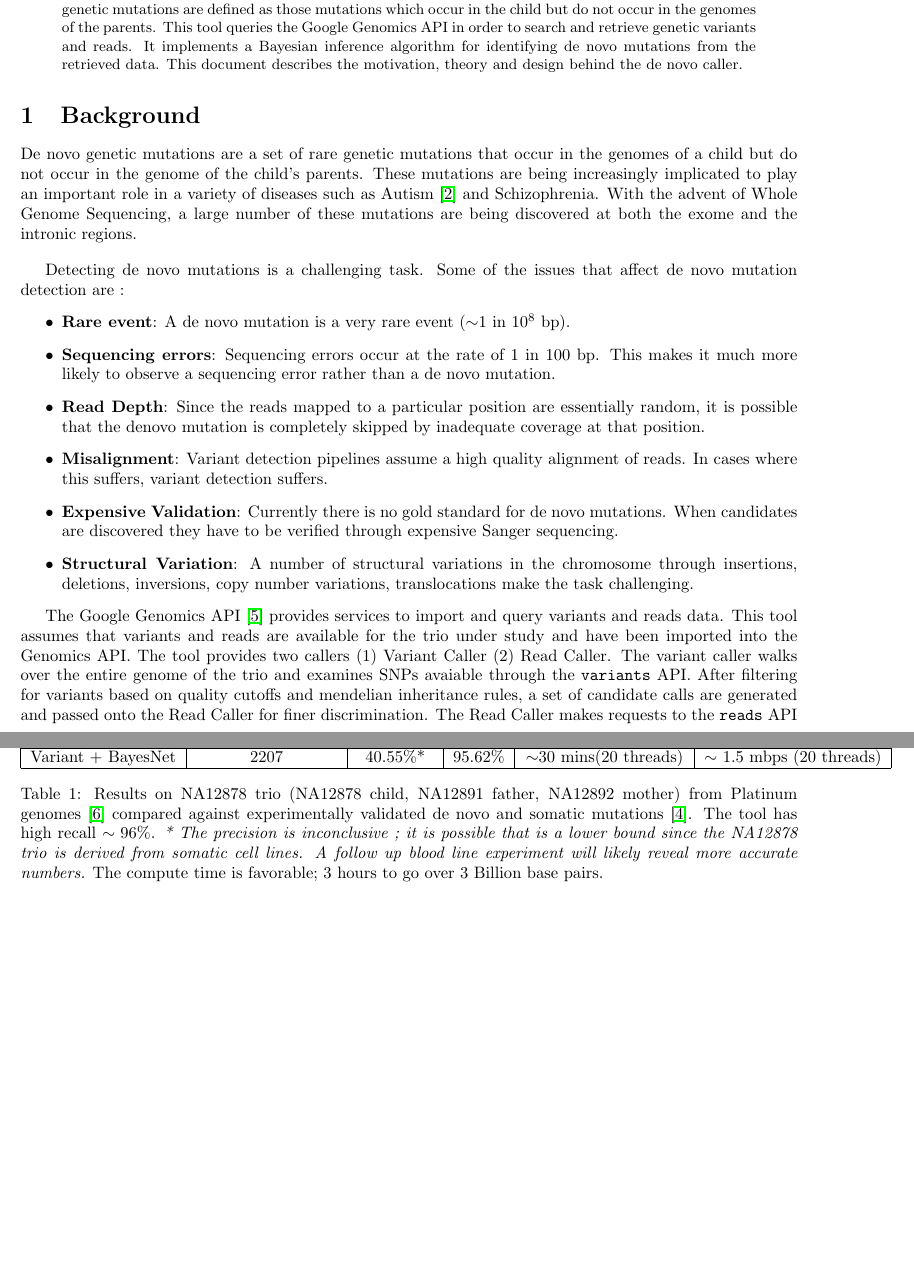
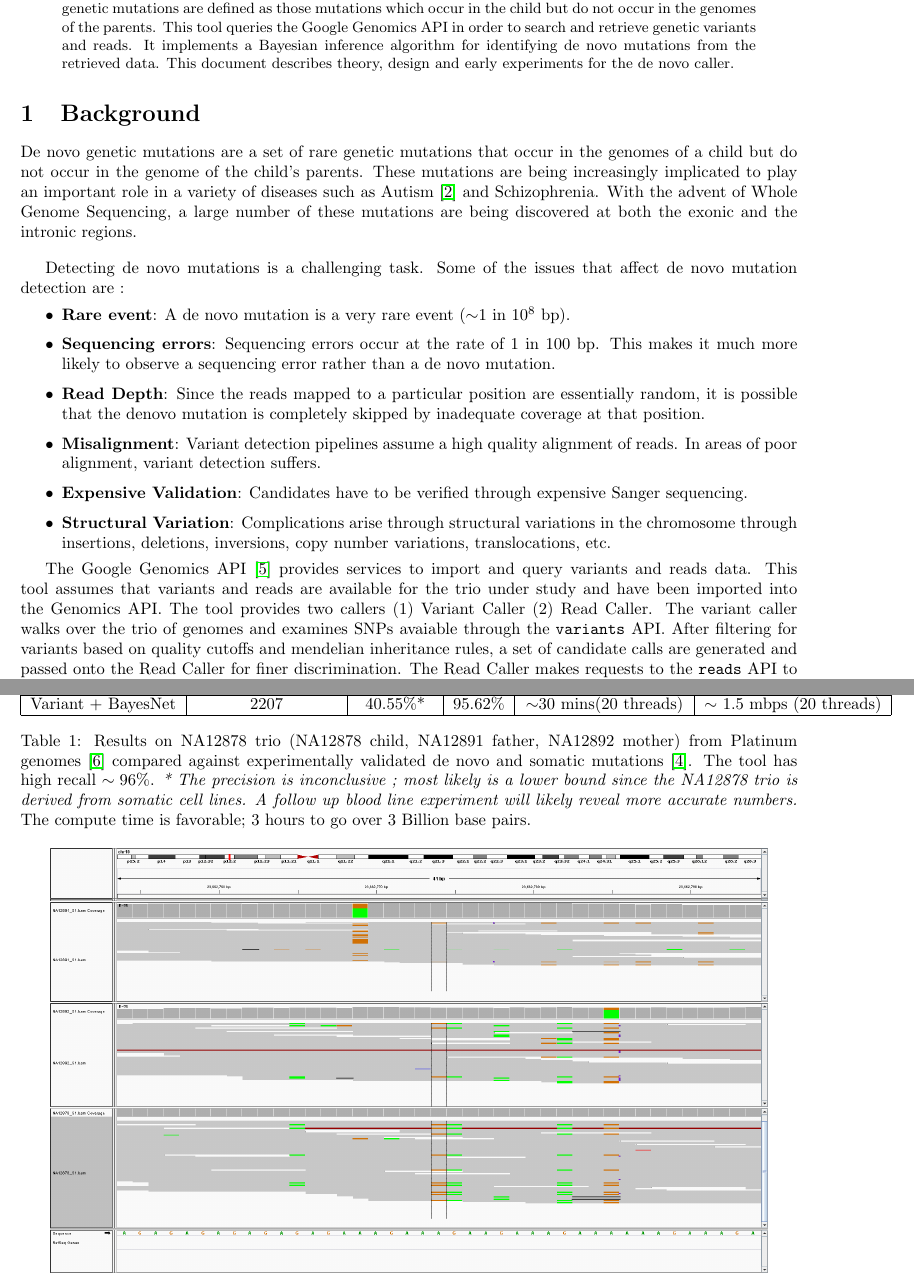
Before and after one commit to alenzhao/denovo-variant-caller-java, a LaTeX paper (src/main/latex/denovo/denovo.tex): two parts of pages 1 and 6 of 8 before the commit and two parts of pages 1 and 7 of 8 after it, joined at a grey line, cut so that both start at the same text, the shorter picture padded with empty space. Compiled offline with pdfLaTeX.

Commit message:
fixes bugs

```diff
--- a/src/main/latex/denovo/denovo.tex
+++ b/src/main/latex/denovo/denovo.tex
@@ -30,11 +30,11 @@
 \maketitle
 
 \begin{abstract}
-This tool identifies de novo genetic mutations in a family trio (child, mother and father). De novo genetic mutations are defined as those mutations which occur in the child but do not occur in the genomes of the parents. This tool queries the Google Genomics API in order to search and retrieve genetic variants and reads. It implements a Bayesian inference algorithm for identifying  de novo mutations from the retrieved data. This document describes the motivation, theory and design behind the de novo caller.
+This tool identifies de novo genetic mutations in a family trio (child, mother and father). De novo genetic mutations are defined as those mutations which occur in the child but do not occur in the genomes of the parents. This tool queries the Google Genomics API in order to search and retrieve genetic variants and reads. It implements a Bayesian inference algorithm for identifying  de novo mutations from the retrieved data. This document describes theory, design and early experiments for the de novo caller.
 \end{abstract}
 
 \section{Background}
-De novo genetic mutations are a set of rare genetic mutations that occur in the genomes of a child but do not occur in the genome of the child's parents. These mutations are being increasingly implicated to play an important role in a variety of diseases such as Autism~\cite{Michaelson2012} and Schizophrenia. With the advent of Whole Genome Sequencing, a large number of these mutations are being discovered at both the exome and the intronic regions.
+De novo genetic mutations are a set of rare genetic mutations that occur in the genomes of a child but do not occur in the genome of the child's parents. These mutations are being increasingly implicated to play an important role in a variety of diseases such as Autism~\cite{Michaelson2012} and Schizophrenia. With the advent of Whole Genome Sequencing, a large number of these mutations are being discovered at both the exonic and the intronic regions.
 
 \vspace{1em}
 Detecting de novo mutations is a challenging task. Some of the issues that affect de novo mutation detection are :
@@ -42,12 +42,12 @@ Detecting de novo mutations is a challenging task. Some of the issues that affec
 \item \textbf{Rare event}: A de novo mutation is a very rare event ($\sim$1 in $10^8$ bp).
 \item \textbf{Sequencing errors}: Sequencing errors occur at the rate of 1 in 100 bp. This makes it much more likely to observe a sequencing error rather than a de novo mutation.
 \item \textbf{Read Depth}: Since the reads mapped to a particular position are essentially random, it is possible that the denovo mutation is completely skipped by inadequate coverage at that position.
-\item \textbf{Misalignment}: Variant detection pipelines assume a high quality alignment of reads. In cases where this suffers, variant detection suffers.
-\item \textbf{Expensive Validation}: Currently there is no gold standard for de novo mutations. When candidates are discovered they have to be verified through expensive Sanger sequencing.
-\item \textbf{Structural Variation}: A number of structural variations in the chromosome through insertions, deletions, inversions, copy number variations, translocations make the task challenging.
+\item \textbf{Misalignment}: Variant detection pipelines assume a high quality alignment of reads. In areas of poor alignment, variant detection suffers.
+\item \textbf{Expensive Validation}: Candidates have to be verified through expensive Sanger sequencing.
+\item \textbf{Structural Variation}: Complications arise through structural variations in the chromosome through insertions, deletions, inversions, copy number variations, translocations, etc.
 \end{itemize}
 
-The Google Genomics API~\cite{GoogleGenomics} provides services to import and query variants and reads data. This tool assumes that variants and reads are available for the trio under study and have been imported into the Genomics API. The tool provides two callers (1) Variant Caller (2) Read Caller. The variant caller walks over the entire genome of the trio and examines SNPs avaiable through the \verb|variants| API. After filtering for variants based on quality cutoffs and mendelian inheritance rules, a set of candidate calls are generated and passed onto the Read Caller for finer discrimination. The Read Caller makes requests to the \verb|reads| API to fetch mapped reads for these candidate position and makes a finer call using a bayesian inference engine.  Validation experiments against NA12878 trio from Platinum genomes~\cite{platinum} were also run and compared against experimentally validated de novo and somatic mutations~\cite{Conrad2011} ; results are reported in section ~\ref{experiments}.
+The Google Genomics API~\cite{GoogleGenomics} provides services to import and query variants and reads data. This tool assumes that variants and reads are available for the trio under study and have been imported into the Genomics API. The tool provides two callers (1) Variant Caller (2) Read Caller. The variant caller walks over the trio of genomes and examines SNPs avaiable through the \verb|variants| API. After filtering for variants based on quality cutoffs and mendelian inheritance rules, a set of candidate calls are generated and passed onto the Read Caller for finer discrimination. The Read Caller makes requests to the \verb|reads| API to fetch mapped reads for these candidate position and makes a finer call using a bayesian inference algorithm.  Validation experiments against NA12878 trio from Platinum genomes~\cite{platinum} were also run and compared against experimentally validated de novo and somatic mutations~\cite{Conrad2011} ; results are reported in section ~\ref{experiments}.
 
 \subsection{Bayes Net}
 We employ a probabilistic inference framework using bayes nets for de novo variant calling. A bayes net belongs to the class of mathematical models known as graphical models which are a marriage between graph theory and probability theory~\cite{Jordan2008}. A Bayes Net is a directed acyclic graph which defines conditional independence relationships between random variables in a probability distribution. A Bayes net can be used for sampling, marginal inference and decoding of the hidden variables.
@@ -354,7 +356,7 @@ Figure~\ref{fig:germline} shows a true experimentally validated germline mutatio
 (20 threads) \\
     \hline
     \end{tabular}
-    \caption{Results on NA12878 trio (NA12878 child, NA12891 father, NA12892 mother) from Platinum genomes~\cite{platinum} compared against experimentally validated de novo and somatic mutations~\cite{Conrad2011}. The tool has high recall $\sim 96\%$. \textit{* The precision is inconclusive ; it is possible that is a lower bound since the NA12878 trio is derived from somatic cell lines. A follow up blood line experiment will likely reveal more accurate numbers.} The compute time is favorable; 3 hours to go over 3 Billion base pairs. }
+    \caption{Results on NA12878 trio (NA12878 child, NA12891 father, NA12892 mother) from Platinum genomes~\cite{platinum} compared against experimentally validated de novo and somatic mutations~\cite{Conrad2011}. The tool has high recall $\sim 96\%$. \textit{* The precision is inconclusive ; most likely is a lower bound since the NA12878 trio is derived from somatic cell lines. A follow up blood line experiment will likely reveal more accurate numbers.} The compute time is favorable; 3 hours to go over 3 Billion base pairs. }
 \end{table}
 
 \begin{figure}[!ht]
```
Also changed, not shown: src/main/latex/denovo/denovo.tex (14 more changed lines).
